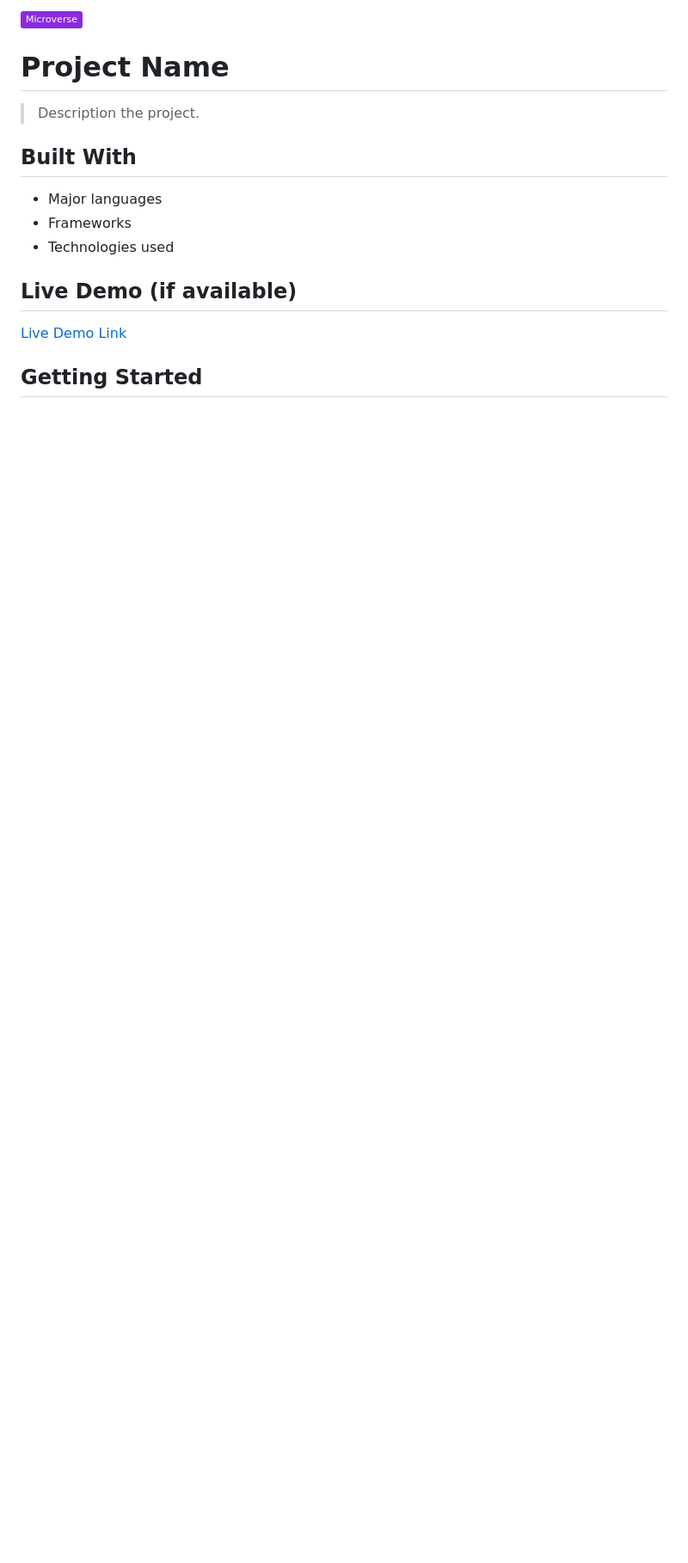
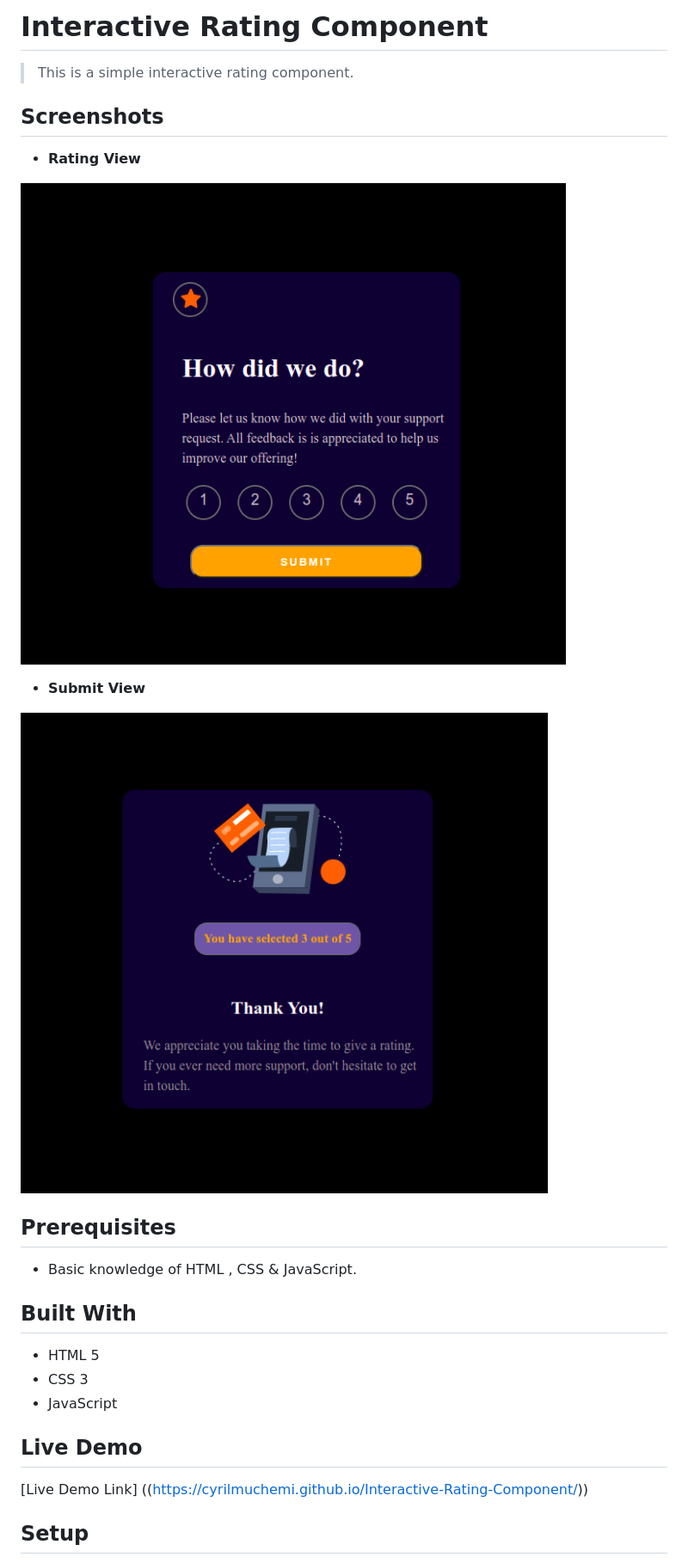
Before and after one commit to cyrilmuchemi/Interactive-Rating-Component, a Markdown page: README.md, the part around the change printed below. Shown: that part at 86% size. GitHub-like rendering; pictures changed too: screenshots/rate.png (added), screenshots/thanks.png (added); badges without logos; blank space fills up the shorter version.

```diff
--- a/README.md
+++ b/README.md
@@ -1,20 +1,35 @@
-![](https://img.shields.io/badge/Microverse-blueviolet)
+# Interactive Rating Component
 
-# Project Name
+> This is a simple interactive rating component.
 
-> Description the project.
+
+## Screenshots
+
+- **Rating View**
+
+![Desktop](./screenshots/rate.png)
+
+- **Submit View**
+
+![Desktop](./screenshots/thanks.png)
+
+
+
+## Prerequisites
+
+- Basic knowledge of HTML , CSS & JavaScript.
 
 
 ## Built With
 
-- Major languages
-- Frameworks
-- Technologies used
+- HTML 5
+- CSS 3
+- JavaScript
 
-## Live Demo (if available)
+## Live Demo
 
-[Live Demo Link](https://livedemo.com)
+[Live Demo Link] ((https://cyrilmuchemi.github.io/Interactive-Rating-Component/))
 
 
-## Getting Started
+## Setup
 
```
Also changed, not shown: other parts of README.md (+14 -31 lines), 1 other file.
